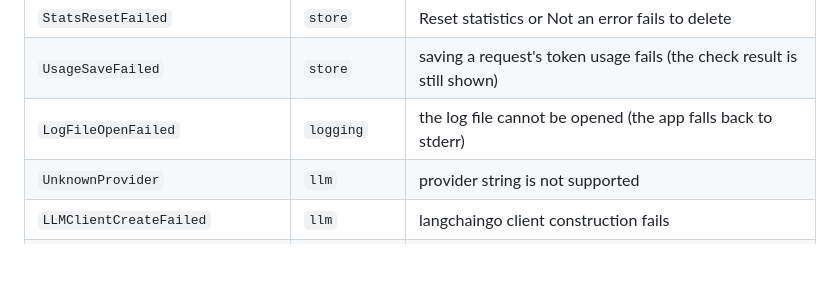
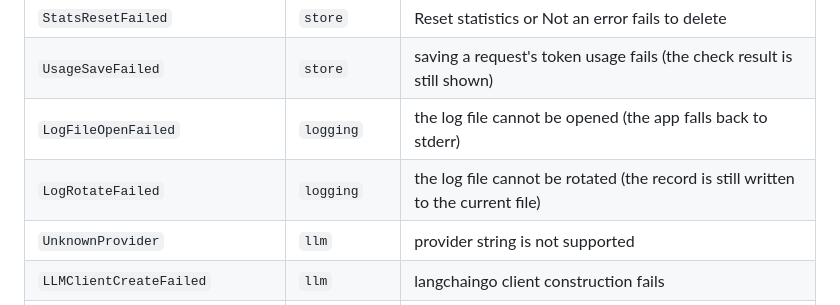
Before and after one commit to rm4n0s/english-tutor, a Markdown page: docs/SPEC.md, the part around the change. GitHub-like rendering; blank space fills up the shorter version.

Commit message:
Add LogRotateFailed to the error table

```diff
--- a/docs/SPEC.md
+++ b/docs/SPEC.md
@@ -371,6 +371,7 @@ All errors use `github.com/rm4n0s/errors` as described in CLAUDE.md. Each failur
 | `StatsResetFailed` | `store` | Reset statistics or Not an error fails to delete |
 | `UsageSaveFailed` | `store` | saving a request's token usage fails (the check result is still shown) |
 | `LogFileOpenFailed` | `logging` | the log file cannot be opened (the app falls back to stderr) |
+| `LogRotateFailed` | `logging` | the log file cannot be rotated (the record is still written to the current file) |
 | `UnknownProvider` | `llm` | provider string is not supported |
 | `LLMClientCreateFailed` | `llm` | langchaingo client construction fails |
 | `LLMCallFailed` | `analysis` | the request fails (network, auth, rate limit) |
```
